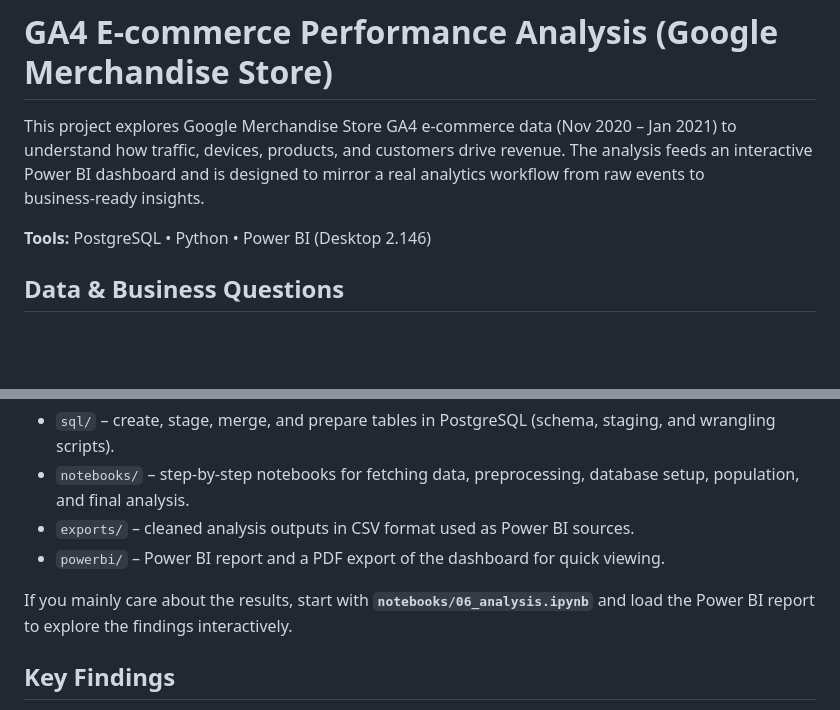
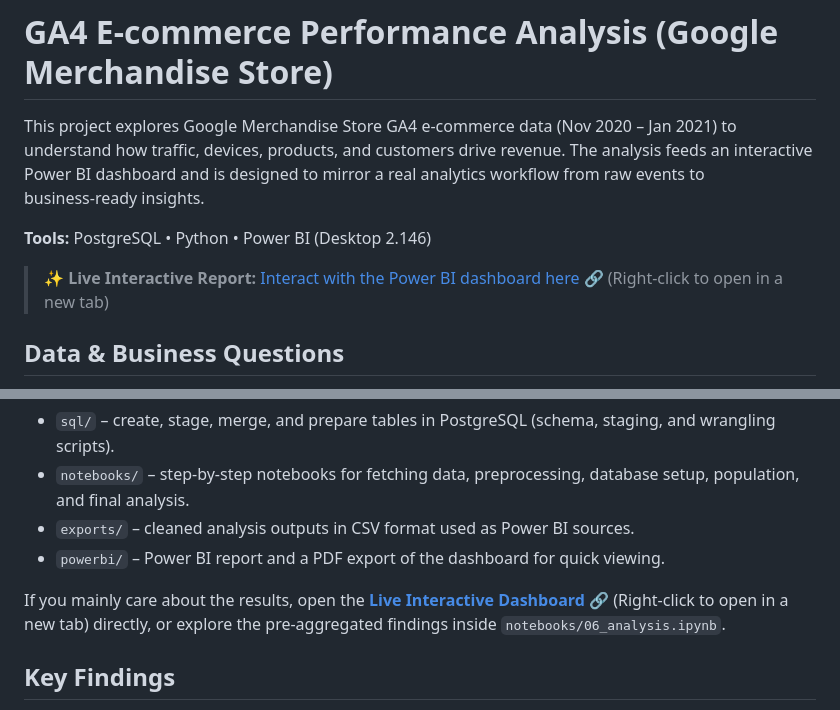
Before and after one commit to dtplay/ga4-ecommerce-analysis, a Markdown page: README.md, 2 parts joined by grey strips. GitHub-like rendering; blank space fills up the shorter version.

```diff
--- a/README.md
+++ b/README.md
@@ -3,6 +3,8 @@
 This project explores Google Merchandise Store GA4 e‑commerce data (Nov 2020 – Jan 2021) to understand how traffic, devices, products, and customers drive revenue. The analysis feeds an interactive Power BI dashboard and is designed to mirror a real analytics workflow from raw events to business‑ready insights.
 
 **Tools:** PostgreSQL • Python • Power BI (Desktop 2.146)
+
+> ✨ **Live Interactive Report:** [Interact with the Power BI dashboard here](https://dtplay.github.io/ga4-ecommerce-analysis/) 🔗 (Right-click to open in a new tab)
 
 ## Data & Business Questions
 
@@ -26,7 +28,7 @@ Repository layout:
 - `exports/` – cleaned analysis outputs in CSV format used as Power BI sources.
 - `powerbi/` – Power BI report and a PDF export of the dashboard for quick viewing.
 
-If you mainly care about the results, start with **`notebooks/06_analysis.ipynb`** and load the Power BI report to explore the findings interactively.
+If you mainly care about the results, open the **[Live Interactive Dashboard](https://dtplay.github.io/ga4-ecommerce-analysis/)** 🔗 (Right-click to open in a new tab) directly, or explore the pre-aggregated findings inside `notebooks/06_analysis.ipynb`.
 
 ## Key Findings
 
```
